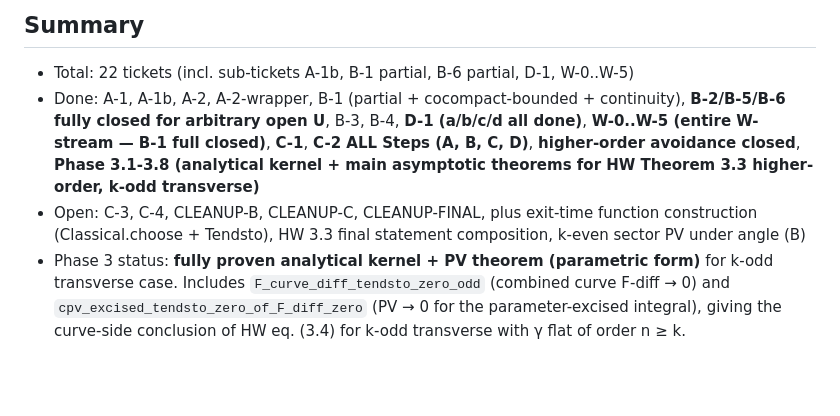
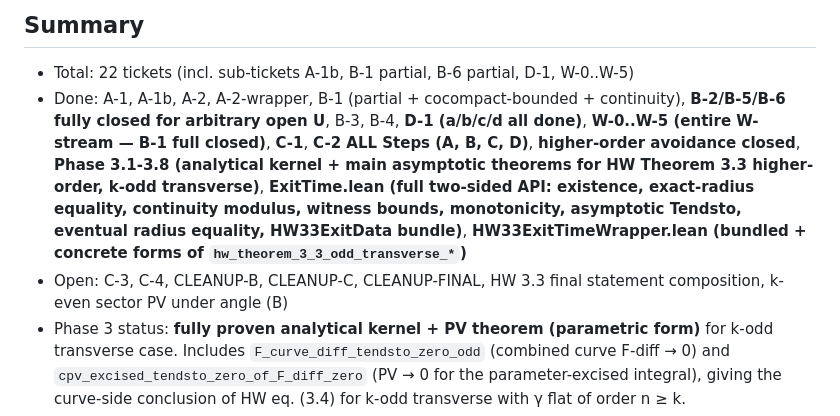
Before and after one commit to CBirkbeck/LeanModularForms, a Markdown page: .mathlib-quality/tickets.md, the part around the change. GitHub-like rendering; blank space fills up the shorter version.

Commit message:
docs(tickets): record ExitTime + HW33ExitTimeWrapper closures
Update Chain 1 Extended summary to reflect:
* Full two-sided ExitTime API (existence, exact-radius equality, continuity
  modulus, witness bounds, monotonicity, asymptotic Tendsto, eventual radius
  equality, HW33ExitData bundle).
* HW33ExitTimeWrapper.lean providing bundled and concrete forms of the
  k-odd transverse PV theorem.

Removes "exit-time function construction (Classical.choose + Tendsto)" from
Open since it's now closed via the constructive `firstExitTimeRight` /
`firstExitTimeLeft` (sInf/sSup), which give Tendsto via the dedicated
asymptotic theorems.

Axiom hygiene: all three new theorems verified clean
(propext, Classical.choice, Quot.sound only).

Co-Authored-By: Claude Opus 4.7 (1M context) <noreply@anthropic.com>

```diff
--- a/.mathlib-quality/tickets.md
+++ b/.mathlib-quality/tickets.md
@@ -2,8 +2,8 @@
 
 ## Summary
 - Total: 22 tickets (incl. sub-tickets A-1b, B-1 partial, B-6 partial, D-1, W-0..W-5)
-- Done: A-1, A-1b, A-2, A-2-wrapper, B-1 (partial + cocompact-bounded + continuity), **B-2/B-5/B-6 fully closed for arbitrary open U**, B-3, B-4, **D-1 (a/b/c/d all done)**, **W-0..W-5 (entire W-stream — B-1 full closed)**, **C-1**, **C-2 ALL Steps (A, B, C, D)**, **higher-order avoidance closed**, **Phase 3.1-3.8 (analytical kernel + main asymptotic theorems for HW Theorem 3.3 higher-order, k-odd transverse)**
-- Open: C-3, C-4, CLEANUP-B, CLEANUP-C, CLEANUP-FINAL, plus exit-time function construction (Classical.choose + Tendsto), HW 3.3 final statement composition, k-even sector PV under angle (B)
+- Done: A-1, A-1b, A-2, A-2-wrapper, B-1 (partial + cocompact-bounded + continuity), **B-2/B-5/B-6 fully closed for arbitrary open U**, B-3, B-4, **D-1 (a/b/c/d all done)**, **W-0..W-5 (entire W-stream — B-1 full closed)**, **C-1**, **C-2 ALL Steps (A, B, C, D)**, **higher-order avoidance closed**, **Phase 3.1-3.8 (analytical kernel + main asymptotic theorems for HW Theorem 3.3 higher-order, k-odd transverse)**, **ExitTime.lean (full two-sided API: existence, exact-radius equality, continuity modulus, witness bounds, monotonicity, asymptotic Tendsto, eventual radius equality, HW33ExitData bundle)**, **HW33ExitTimeWrapper.lean (bundled + concrete forms of `hw_theorem_3_3_odd_transverse_*`)**
+- Open: C-3, C-4, CLEANUP-B, CLEANUP-C, CLEANUP-FINAL, HW 3.3 final statement composition, k-even sector PV under angle (B)
 - Phase 3 status: **fully proven analytical kernel + PV theorem (parametric form)** for k-odd transverse case. Includes `F_curve_diff_tendsto_zero_odd` (combined curve F-diff → 0) and `cpv_excised_tendsto_zero_of_F_diff_zero` (PV → 0 for the parameter-excised integral), giving the curve-side conclusion of HW eq. (3.4) for k-odd transverse with γ flat of order n ≥ k.
 - Parallel capacity: 2 workers (W-stream and C-stream are independent)
 
```
